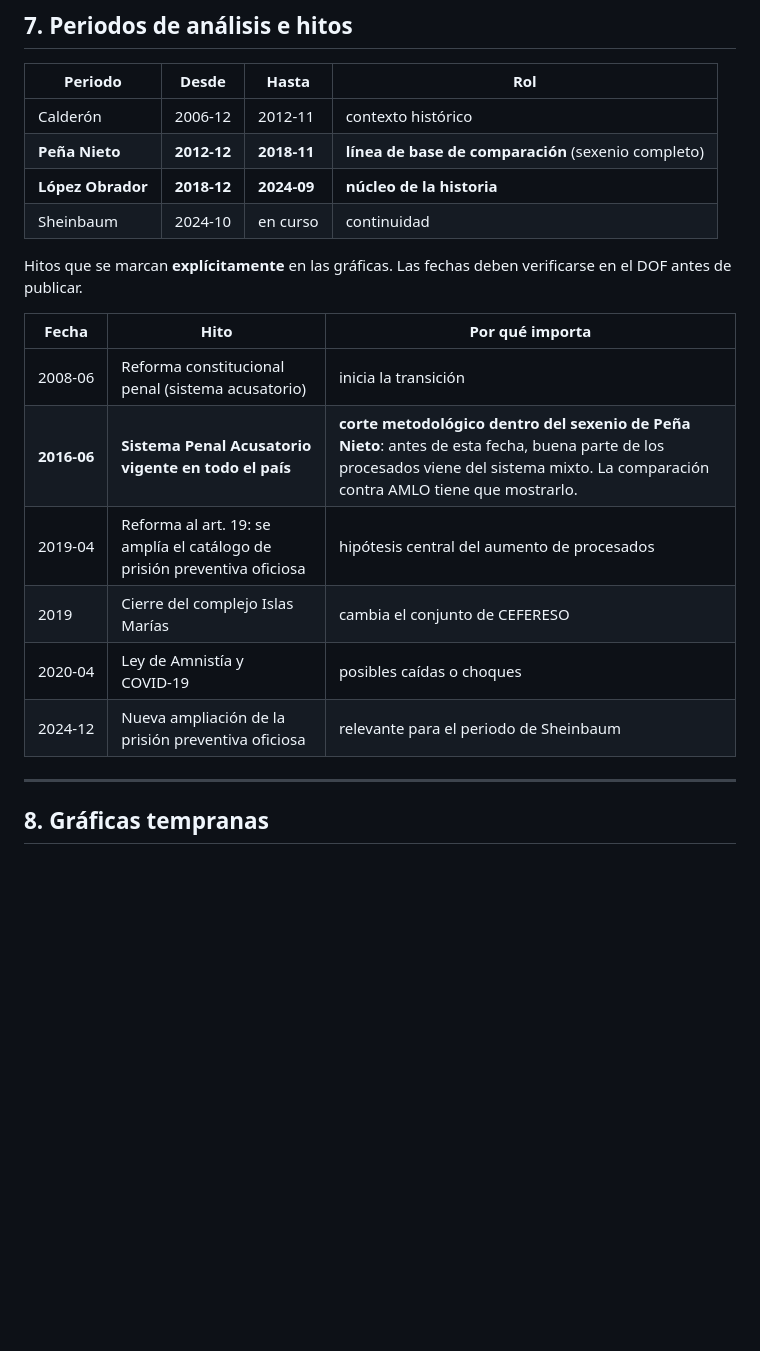
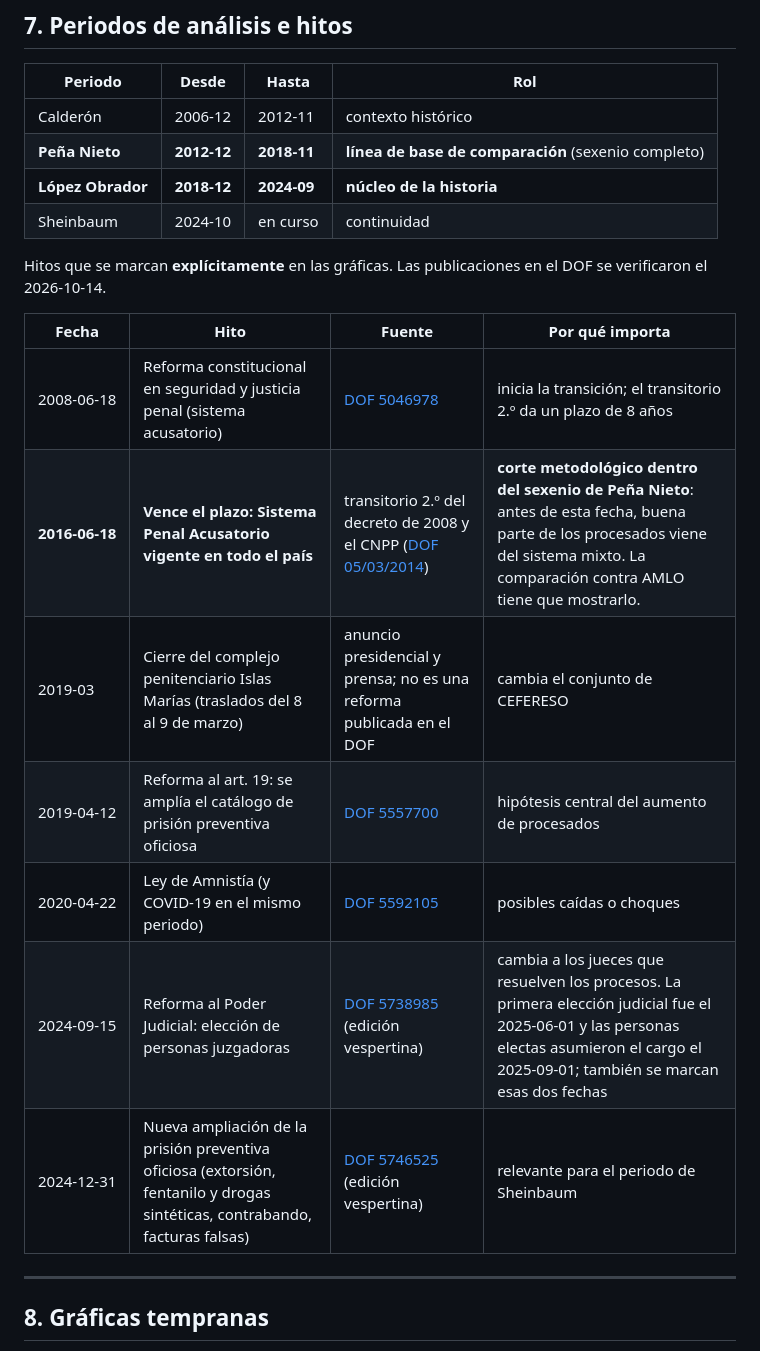
Before and after one commit to jmtoral/cuadernos_penitenciarios, a Markdown page: README.md, the part around the change. GitHub-like rendering; blank space fills up the shorter version.

Commit message:
Hitos verificados en el DOF; añade la reforma judicial

```diff
--- a/README.md
+++ b/README.md
@@ -298,16 +298,17 @@ flowchart TD
 | **López Obrador** | **2018‑12** | **2024‑09** | **núcleo de la historia** |
 | Sheinbaum | 2024‑10 | en curso | continuidad |
 
-Hitos que se marcan **explícitamente** en las gráficas. Las fechas deben verificarse en el DOF antes de publicar.
+Hitos que se marcan **explícitamente** en las gráficas. Las publicaciones en el DOF se verificaron el 2026‑10‑14.
 
-| Fecha | Hito | Por qué importa |
-|---|---|---|
-| 2008‑06 | Reforma constitucional penal (sistema acusatorio) | inicia la transición |
-| **2016‑06** | **Sistema Penal Acusatorio vigente en todo el país** | **corte metodológico dentro del sexenio de Peña Nieto**: antes de esta fecha, buena parte de los procesados viene del sistema mixto. La comparación contra AMLO tiene que mostrarlo. |
-| 2019‑04 | Reforma al art. 19: se amplía el catálogo de prisión preventiva oficiosa | hipótesis central del aumento de procesados |
-| 2019 | Cierre del complejo Islas Marías | cambia el conjunto de CEFERESO |
-| 2020‑04 | Ley de Amnistía y COVID‑19 | posibles caídas o choques |
-| 2024‑12 | Nueva ampliación de la prisión preventiva oficiosa | relevante para el periodo de Sheinbaum |
+| Fecha | Hito | Fuente | Por qué importa |
+|---|---|---|---|
+| 2008‑06‑18 | Reforma constitucional en seguridad y justicia penal (sistema acusatorio) | [DOF 5046978](https://dof.gob.mx/nota_detalle.php?codigo=5046978&fecha=18/06/2008) | inicia la transición; el transitorio 2.º da un plazo de 8 años |
+| **2016‑06‑18** | **Vence el plazo: Sistema Penal Acusatorio vigente en todo el país** | transitorio 2.º del decreto de 2008 y el CNPP ([DOF 05/03/2014](https://dof.gob.mx/nota_detalle.php?codigo=5334903&fecha=05/03/2014)) | **corte metodológico dentro del sexenio de Peña Nieto**: antes de esta fecha, buena parte de los procesados viene del sistema mixto. La comparación contra AMLO tiene que mostrarlo. |
+| 2019‑03 | Cierre del complejo penitenciario Islas Marías (traslados del 8 al 9 de marzo) | anuncio presidencial y prensa; no es una reforma publicada en el DOF | cambia el conjunto de CEFERESO |
+| 2019‑04‑12 | Reforma al art. 19: se amplía el catálogo de prisión preventiva oficiosa | [DOF 5557700](https://dof.gob.mx/nota_detalle.php?codigo=5557700&fecha=12/04/2019) | hipótesis central del aumento de procesados |
+| 2020‑04‑22 | Ley de Amnistía (y COVID‑19 en el mismo periodo) | [DOF 5592105](https://dof.gob.mx/nota_detalle.php?codigo=5592105&fecha=22/04/2020) | posibles caídas o choques |
+| 2024‑09‑15 | Reforma al Poder Judicial: elección de personas juzgadoras | [DOF 5738985](https://dof.gob.mx/nota_detalle.php?codigo=5738985&fecha=15/09/2024) (edición vespertina) | cambia a los jueces que resuelven los procesos. La primera elección judicial fue el 2025‑06‑01 y las personas electas asumieron el cargo el 2025‑09‑01; también se marcan esas dos fechas |
+| 2024‑12‑31 | Nueva ampliación de la prisión preventiva oficiosa (extorsión, fentanilo y drogas sintéticas, contrabando, facturas falsas) | [DOF 5746525](https://dof.gob.mx/nota_detalle.php?codigo=5746525&fecha=31/12/2024) (edición vespertina) | relevante para el periodo de Sheinbaum |
 
 ---
 
```
